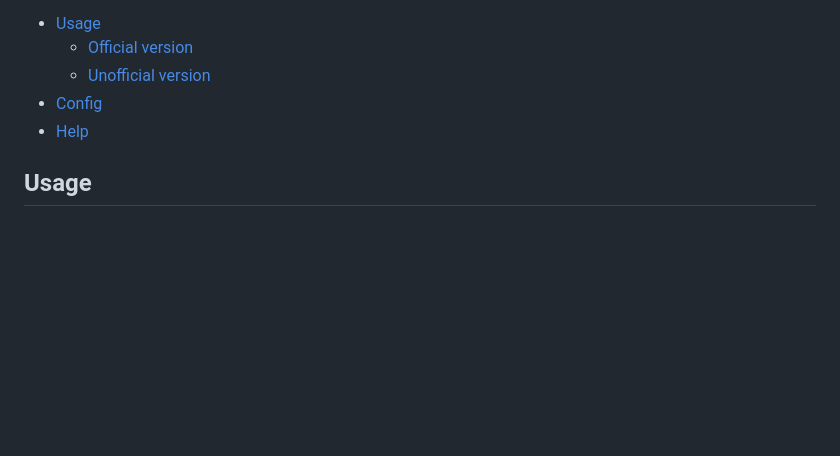
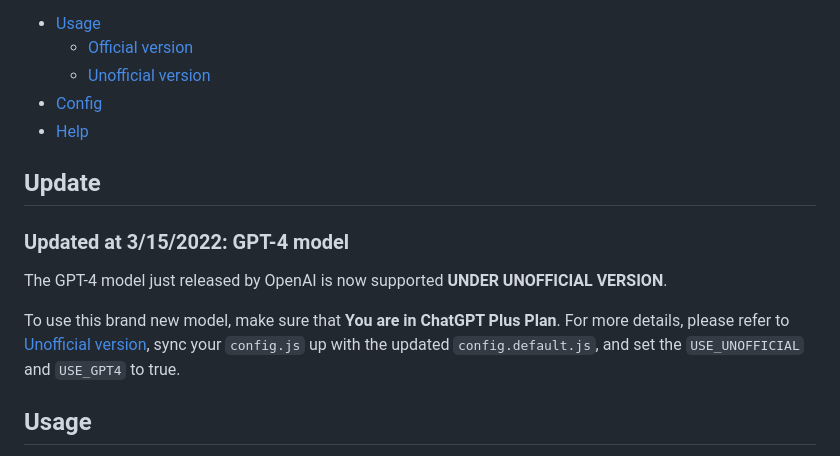
Before and after one commit to Micuks/chatGPT-yunzai, a Markdown page: readme.md, the part around the change. Drawn GitHub-style; blank space fills up the shorter version.

Commit message:
Update readme: Add guide on how to use GPT-4

```diff
--- a/readme.md
+++ b/readme.md
@@ -9,6 +9,14 @@
     - [Unofficial version](#usage---unofficial-chatgpt)
 - [Config](#config)
 - [Help](#help)
+
+## Update
+
+### Updated at 3/15/2022: GPT-4 model
+
+The GPT-4 model just released by OpenAI is now supported **UNDER UNOFFICIAL VERSION**.
+
+To use this brand new model, make sure that **You are in ChatGPT Plus Plan**. For more details, please refer to [Unofficial version](#usage--unofficial-chatgpt), sync your `config.js` up with the updated `config.default.js`, and set the `USE_UNOFFICIAL` and `USE_GPT4` to true.
 
 ## Usage
 
```
